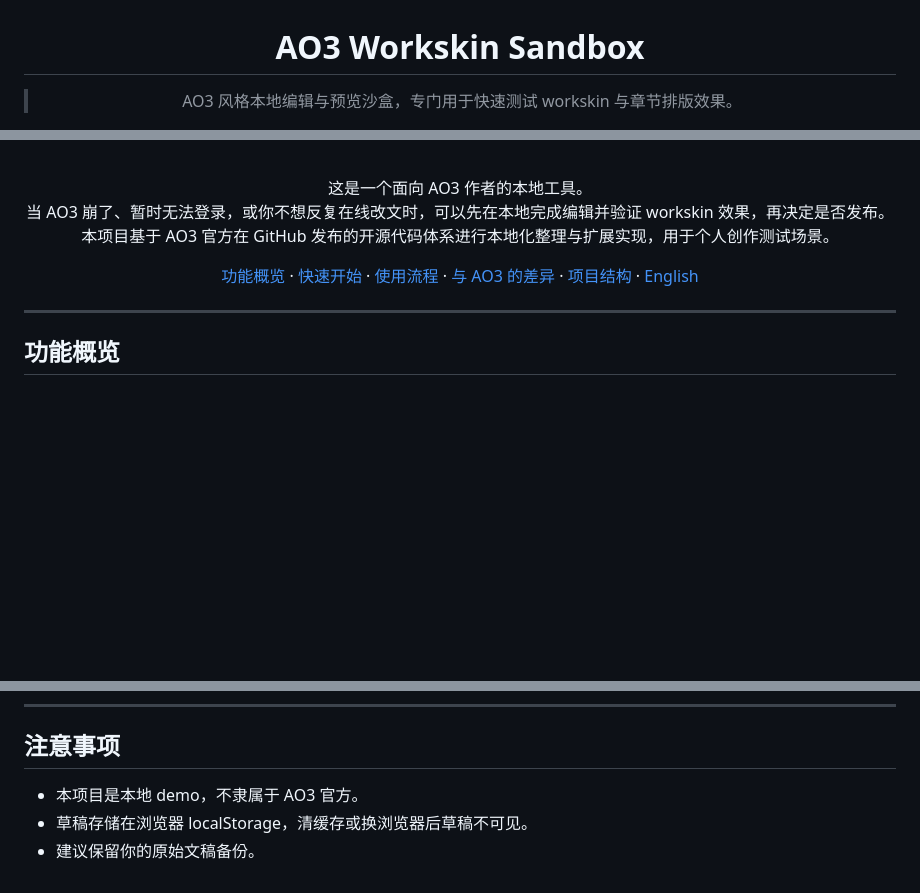
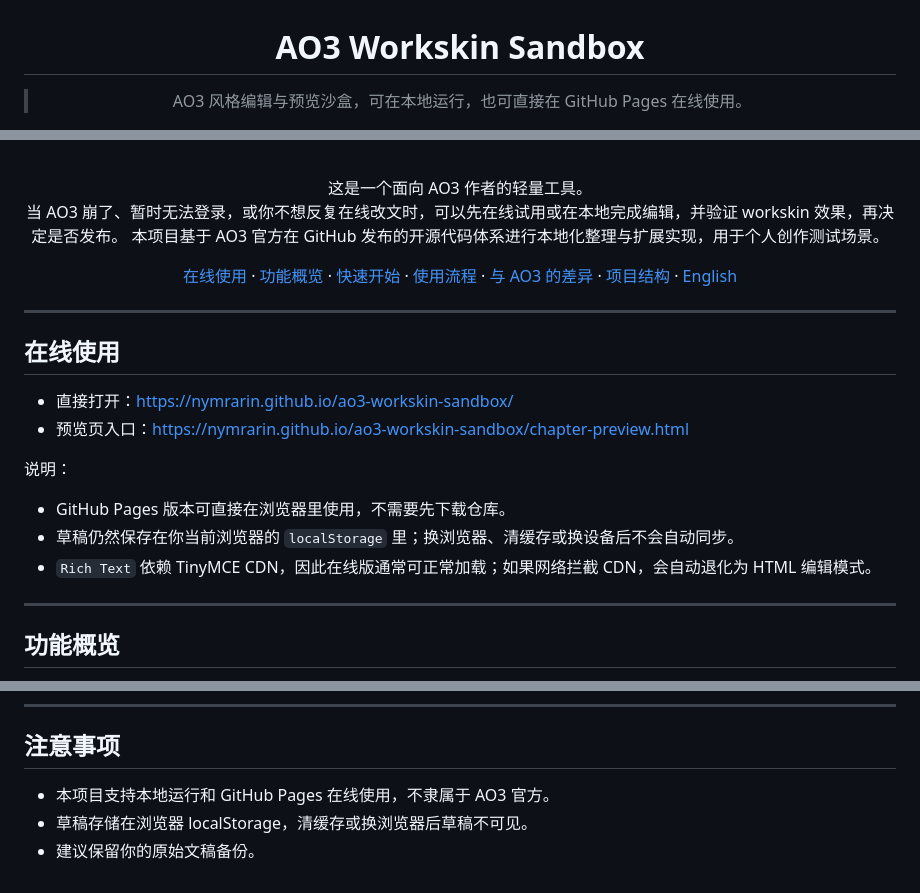
Before and after one commit to Vaelinos/ao3-workskin-sandbox, a Markdown page: README.md, 3 parts joined by grey strips. GitHub-like rendering; blank space fills up the shorter version.

```diff
--- a/README.md
+++ b/README.md
@@ -2,5 +2,5 @@
 
 # AO3 Workskin Sandbox
 
-> AO3 风格本地编辑与预览沙盒，专门用于快速测试 workskin 与章节排版效果。
+> AO3 风格编辑与预览沙盒，可在本地运行，也可直接在 GitHub Pages 在线使用。
 
@@ -11,13 +11,26 @@
 
 <br>
 
-这是一个面向 AO3 作者的本地工具。
-当 AO3 崩了、暂时无法登录，或你不想反复在线改文时，可以先在本地完成编辑并验证 workskin 效果，再决定是否发布。
+这是一个面向 AO3 作者的轻量工具。
+当 AO3 崩了、暂时无法登录，或你不想反复在线改文时，可以先在线试用或在本地完成编辑，并验证 workskin 效果，再决定是否发布。
 本项目基于 AO3 官方在 GitHub 发布的开源代码体系进行本地化整理与扩展实现，用于个人创作测试场景。
 
-[功能概览](#功能概览) · [快速开始](#快速开始) · [使用流程](#使用流程) · [与 AO3 的差异](#与-ao3-的差异) · [项目结构](#项目结构) · [English](README_EN.md)
+[在线使用](#在线使用) · [功能概览](#功能概览) · [快速开始](#快速开始) · [使用流程](#使用流程) · [与 AO3 的差异](#与-ao3-的差异) · [项目结构](#项目结构) · [English](README_EN.md)
 
 </div>
+
+---
+
+## 在线使用
+
+- 直接打开：<https://nymrarin.github.io/ao3-workskin-sandbox/>
+- 预览页入口：<https://nymrarin.github.io/ao3-workskin-sandbox/chapter-preview.html>
+
+说明：
+
+- GitHub Pages 版本可直接在浏览器里使用，不需要先下载仓库。
+- 草稿仍然保存在你当前浏览器的 `localStorage` 里；换浏览器、清缓存或换设备后不会自动同步。
+- `Rich Text` 依赖 TinyMCE CDN，因此在线版通常可正常加载；如果网络拦截 CDN，会自动退化为 HTML 编辑模式。
 
 ---
 
@@ -109,6 +122,6 @@ ao3-workskin-sandbox/
 
 ## 注意事项
 
-- 本项目是本地 demo，不隶属于 AO3 官方。
+- 本项目支持本地运行和 GitHub Pages 在线使用，不隶属于 AO3 官方。
 - 草稿存储在浏览器 localStorage，清缓存或换浏览器后草稿不可见。
 - 建议保留你的原始文稿备份。
```
Also changed, not shown: other parts of README.md (+1 -1 lines), README_EN.md (+18 -5 lines).
